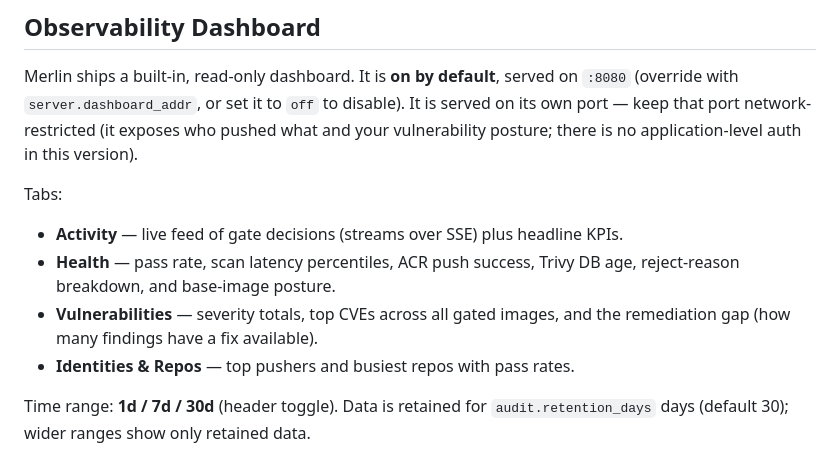
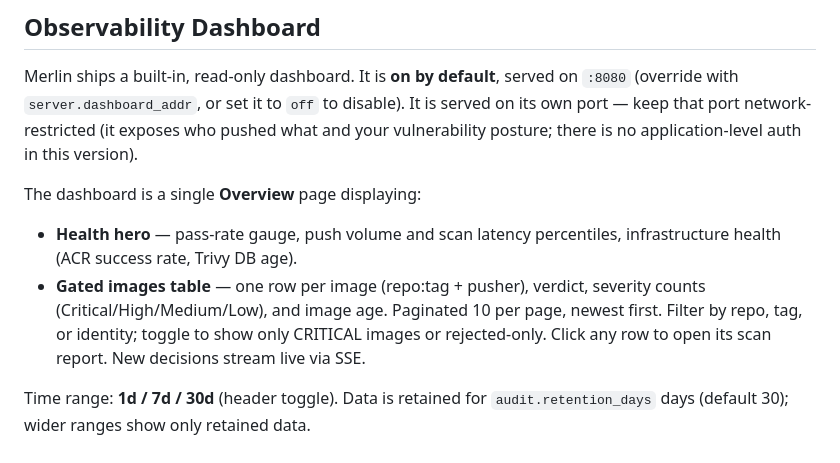
Before and after one commit to my-github-handle/merlin, a Markdown page: docs/USAGE.md, the part around the change. Rendered like a GitHub page.

```diff
--- a/docs/USAGE.md
+++ b/docs/USAGE.md
@@ -98,13 +98,9 @@ is served on its own port — keep that port network-restricted (it exposes who
 pushed what and your vulnerability posture; there is no application-level auth in
 this version).
 
-Tabs:
-- **Activity** — live feed of gate decisions (streams over SSE) plus headline KPIs.
-- **Health** — pass rate, scan latency percentiles, ACR push success, Trivy DB age,
-  reject-reason breakdown, and base-image posture.
-- **Vulnerabilities** — severity totals, top CVEs across all gated images, and the
-  remediation gap (how many findings have a fix available).
-- **Identities & Repos** — top pushers and busiest repos with pass rates.
+The dashboard is a single **Overview** page displaying:
+- **Health hero** — pass-rate gauge, push volume and scan latency percentiles, infrastructure health (ACR success rate, Trivy DB age).
+- **Gated images table** — one row per image (repo:tag + pusher), verdict, severity counts (Critical/High/Medium/Low), and image age. Paginated 10 per page, newest first. Filter by repo, tag, or identity; toggle to show only CRITICAL images or rejected-only. Click any row to open its scan report. New decisions stream live via SSE.
 
 Time range: **1d / 7d / 30d** (header toggle). Data is retained for
 `audit.retention_days` days (default 30); wider ranges show only retained data.
```
Also changed, not shown: charts/merlin/README.md (+1 -1 lines).
